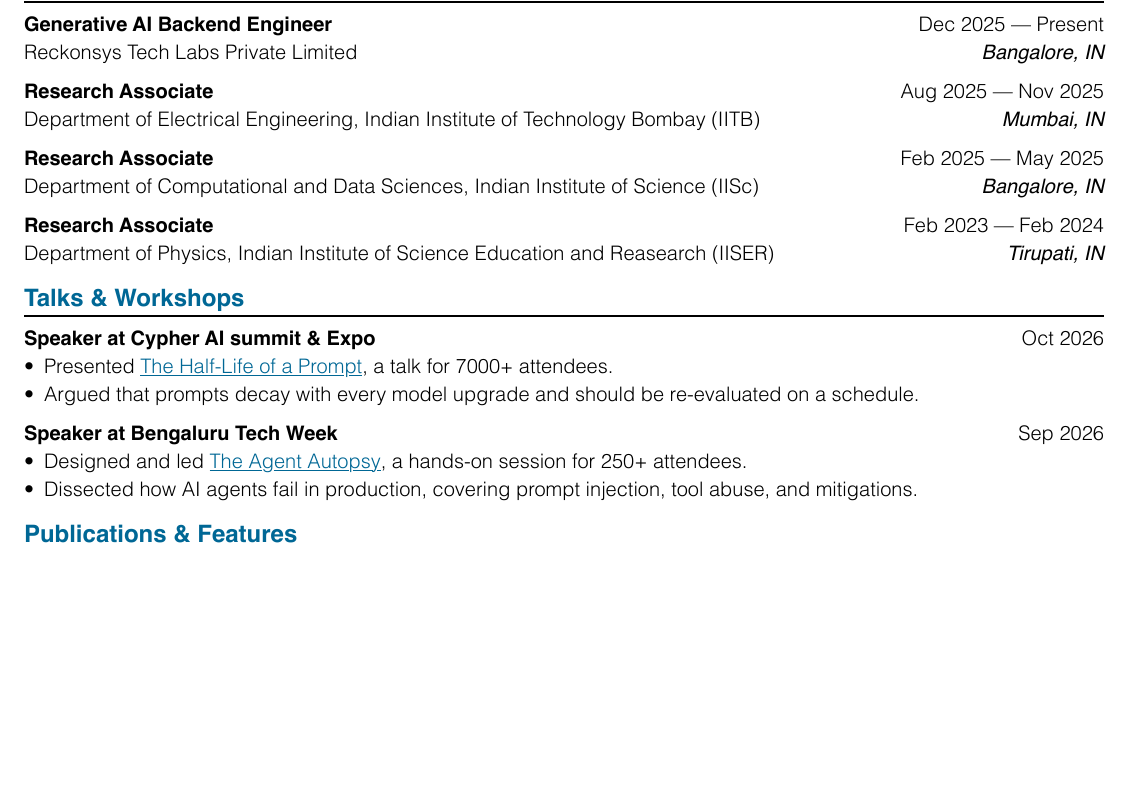
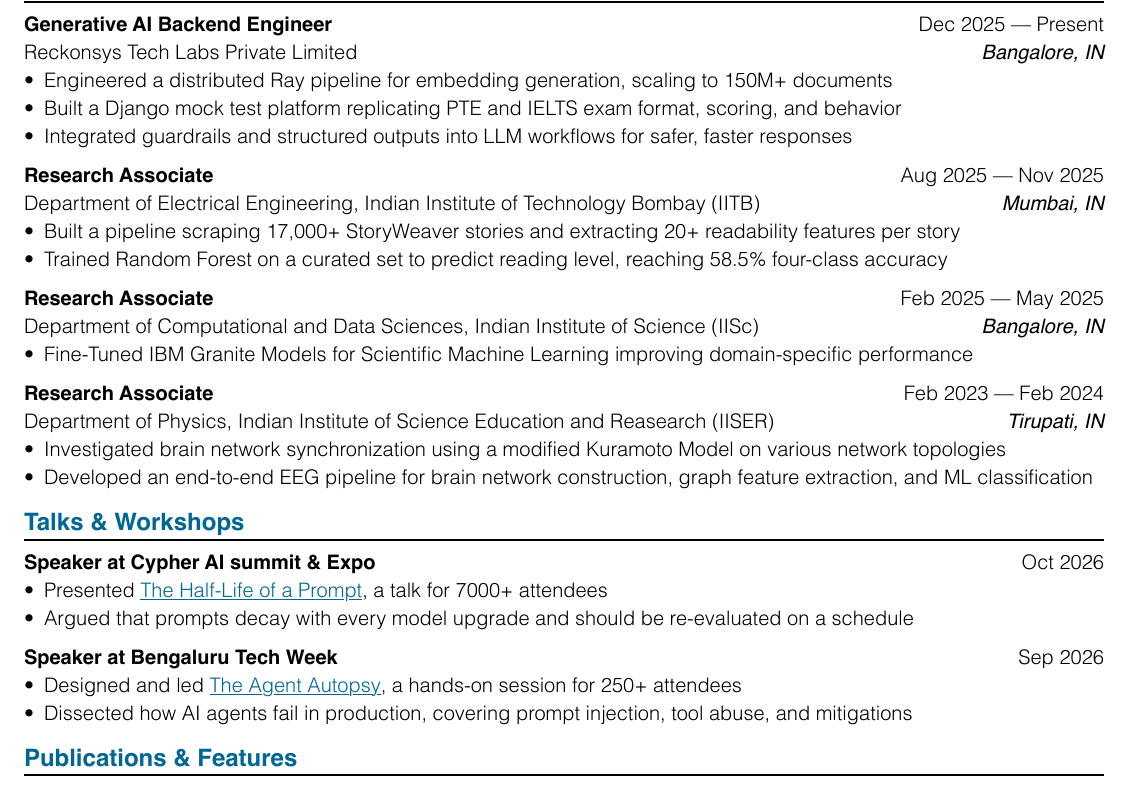
Before and after one commit to mitanshu7/mitanshu_cv_typst, a Typst document (reckonsys_onepage/main.typ): part of the page, cut so that both start at the same text, the shorter picture padded with empty space. The pictures show the PDF file reckonsys_onepage/main.pdf that the author committed with the source.

Commit message:
add details about work done in experience section,
remove full stops from random places

```diff
--- a/reckonsys_onepage/main.typ
+++ b/reckonsys_onepage/main.typ
@@ -74,6 +74,9 @@
   company: "Reckonsys Tech Labs Private Limited",
   dates: dates-helper(start-date: "Dec 2025", end-date: "Present"),
 )
+- Engineered a distributed Ray pipeline for embedding generation, scaling to 150M+ documents
+- Built a Django mock test platform replicating PTE and IELTS exam format, scoring, and behavior
+- Integrated guardrails and structured outputs into LLM workflows for safer, faster responses
 
 
 #work(
@@ -82,6 +85,8 @@
   company: "Department of Electrical Engineering, Indian Institute of Technology Bombay (IITB)",
   dates: dates-helper(start-date: "Aug 2025", end-date: "Nov 2025"),
 )
+- Built a pipeline scraping 17,000+ StoryWeaver stories and extracting 20+ readability features per story
+- Trained Random Forest on a curated set to predict reading level, reaching 58.5% four-class accuracy
 
 
 #work(
@@ -90,7 +95,7 @@
   company: "Department of Computational and Data Sciences, Indian Institute of Science (IISc)",
   dates: dates-helper(start-date: "Feb 2025", end-date: "May 2025"),
 )
-
+- Fine-Tuned IBM Granite Models for Scientific Machine Learning improving domain-specific performance
 
 #work(
   title: "Research Associate",
@@ -98,6 +103,8 @@
   company: "Department of Physics, Indian Institute of Science Education and Reasearch (IISER)",
   dates: dates-helper(start-date: "Feb 2023", end-date: "Feb 2024"),
 )
+- Investigated brain network synchronization using a modified Kuramoto Model on various network topologies
+- Developed an end-to-end EEG pipeline for brain network construction, graph feature extraction, and ML classification
 
 // == Projects
 //
```
Also changed, not shown: reckonsys_onepage/main.pdf, reckonsys_onepage/main.typ (8 more changed lines).
